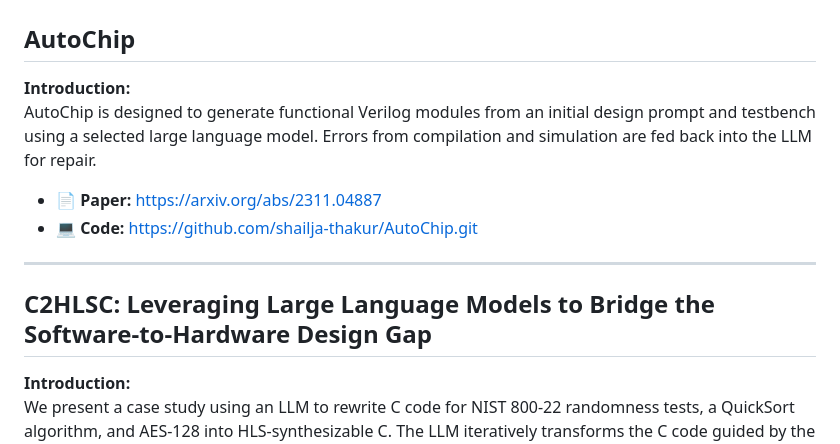
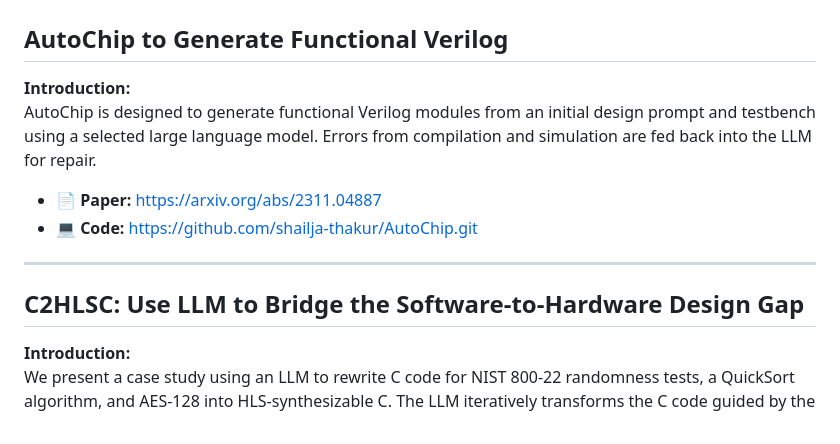
Before and after one commit to FCHXWH823/LLM4ChipDesign, a Markdown page: README.md, the part around the change. Drawn GitHub-style.

```diff
--- a/README.md
+++ b/README.md
@@ -1,6 +1,6 @@
 # Generative AI for Chip Design (Design, Verification, Validation, Testbench Generation, Security assessment)
 
-## AutoChip
+## AutoChip to Generate Functional Verilog
 **Introduction:**
 AutoChip is designed to generate functional Verilog modules from an initial design prompt and testbench using a selected large language model. Errors from compilation and simulation are fed back into the LLM for repair.
 
@@ -9,7 +9,7 @@ AutoChip is designed to generate functional Verilog modules from an initial desi
 
 ---
 
-## C2HLSC: Leveraging Large Language Models to Bridge the Software-to-Hardware Design Gap
+## C2HLSC: Use LLM to Bridge the Software-to-Hardware Design Gap
 **Introduction:**
 We present a case study using an LLM to rewrite C code for NIST 800-22 randomness tests, a QuickSort algorithm, and AES-128 into HLS-synthesizable C. The LLM iteratively transforms the C code guided by the system prompt and tool's feedback, implementing functions like streaming data and hardware-specific signals. With the hindsight obtained from the case study, we implement a fully automated framework to refactor C code into HLS-compatible formats using LLMs. To tackle complex designs, we implement a preprocessing step that breaks down the hierarchy in order to approach the problem in a divide-and-conquer bottom-up way.
 
```
